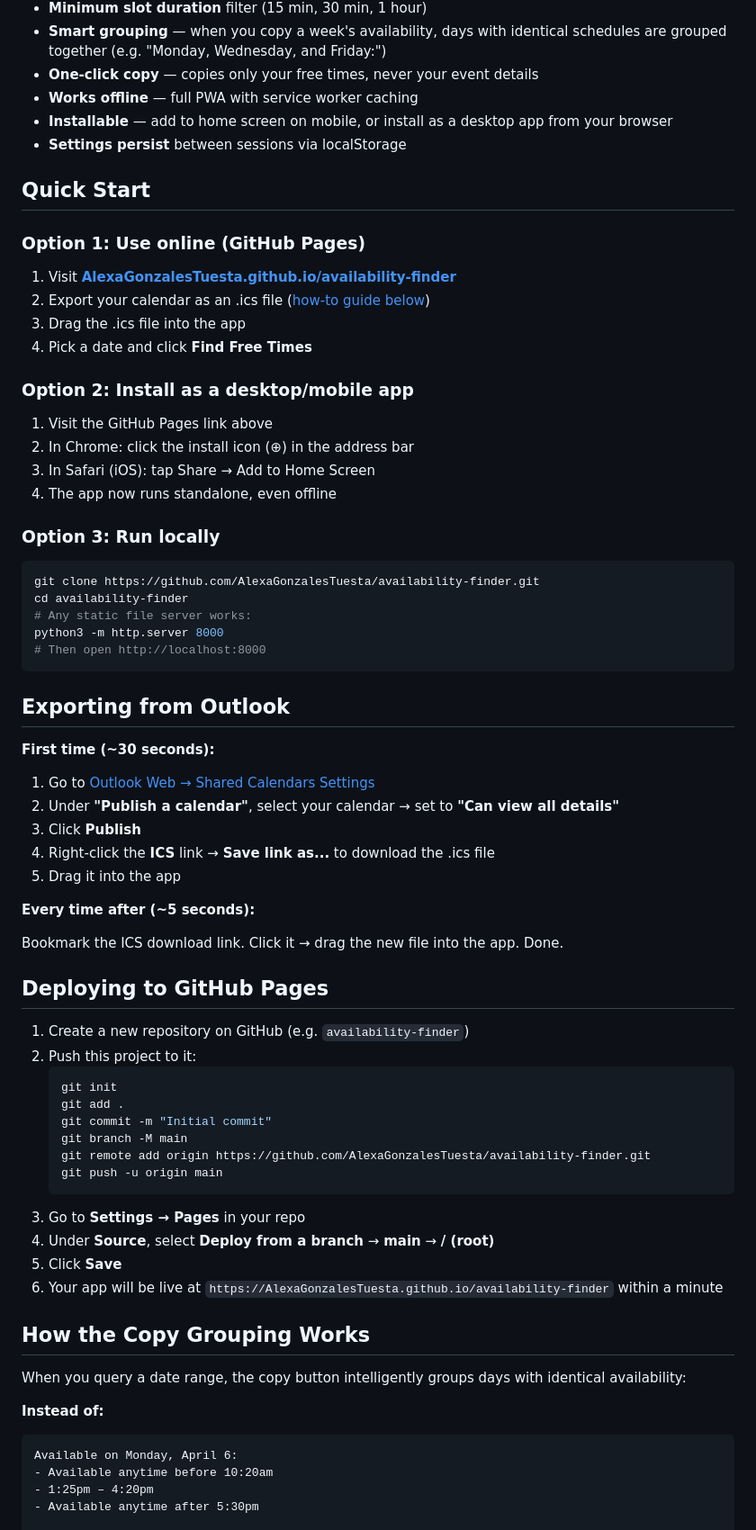
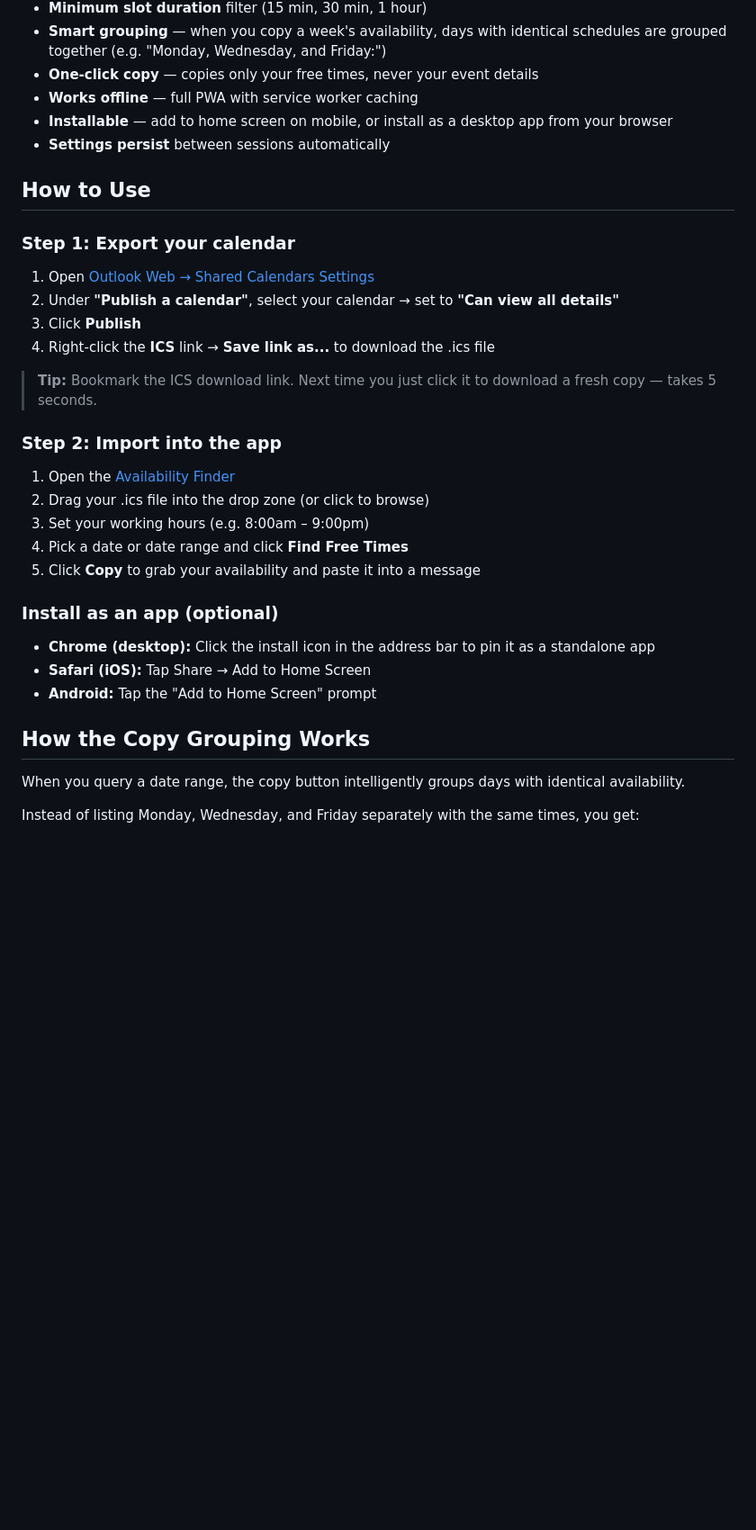
Before and after one commit to AlexaGonzalesTuesta/availability-finder, a Markdown page: README.md, the part around one of its changes. Shown at 90% size. Drawn GitHub-style; blank space fills up the shorter version.

Commit message:
Revise README for clarity and usage instructions
Updated README to clarify calendar import and usage instructions.

````diff
--- a/README.md
+++ b/README.md
@@ -13,73 +19,36 @@ A lightweight tool that reads your Outlook calendar (.ics export) and generates
 - **One-click copy** — copies only your free times, never your event details
 - **Works offline** — full PWA with service worker caching
 - **Installable** — add to home screen on mobile, or install as a desktop app from your browser
-- **Settings persist** between sessions via localStorage
+- **Settings persist** between sessions automatically
 
-## Quick Start
+## How to Use
 
-### Option 1: Use online (GitHub Pages)
+### Step 1: Export your calendar
 
-1. Visit **[AlexaGonzalesTuesta.github.io/availability-finder](https://AlexaGonzalesTuesta.github.io/availability-finder)**
-2. Export your calendar as an .ics file ([how-to guide below](#exporting-from-outlook))
-3. Drag the .ics file into the app
-4. Pick a date and click **Find Free Times**
-
-### Option 2: Install as a desktop/mobile app
-
-1. Visit the GitHub Pages link above
-2. In Chrome: click the install icon (⊕) in the address bar
-3. In Safari (iOS): tap Share → Add to Home Screen
-4. The app now runs standalone, even offline
-
-### Option 3: Run locally
-
-```bash
-git clone https://github.com/AlexaGonzalesTuesta/availability-finder.git
-cd availability-finder
-# Any static file server works:
-python3 -m http.server 8000
-# Then open http://localhost:8000
-```
-
-## Exporting from Outlook
-
-**First time (~30 seconds):**
-
-1. Go to [Outlook Web → Shared Calendars Settings](https://outlook.live.com/calendar/0/options/calendar/SharedCalendars)
+1. Open [Outlook Web → Shared Calendars Settings](https://outlook.live.com/calendar/0/options/calendar/SharedCalendars)
 2. Under **"Publish a calendar"**, select your calendar → set to **"Can view all details"**
 3. Click **Publish**
 4. Right-click the **ICS** link → **Save link as...** to download the .ics file
-5. Drag it into the app
 
-**Every time after (~5 seconds):**
+> **Tip:** Bookmark the ICS download link. Next time you just click it to download a fresh copy — takes 5 seconds.
 
-Bookmark the ICS download link. Click it → drag the new file into the app. Done.
+### Step 2: Import into the app
 
-## Deploying to GitHub Pages
+1. Open the [Availability Finder](https://alexagonzalestuesta.github.io/availability-finder)
+2. Drag your .ics file into the drop zone (or click to browse)
+3. Set your working hours (e.g. 8:00am – 9:00pm)
+4. Pick a date or date range and click **Find Free Times**
+5. Click **Copy** to grab your availability and paste it into a message
 
-1. Create a new repository on GitHub (e.g. `availability-finder`)
-2. Push this project to it:
-   ```bash
-   git init
-   git add .
-   git commit -m "Initial commit"
-   git branch -M main
-   git remote add origin https://github.com/AlexaGonzalesTuesta/availability-finder.git
-   git push -u origin main
-   ```
-3. Go to **Settings → Pages** in your repo
-4. Under **Source**, select **Deploy from a branch** → **main** → **/ (root)**
-5. Click **Save**
-6. Your app will be live at `https://AlexaGonzalesTuesta.github.io/availability-finder` within a minute
+### Install as an app (optional)
+
+- **Chrome (desktop):** Click the install icon in the address bar to pin it as a standalone app
+- **Safari (iOS):** Tap Share → Add to Home Screen
+- **Android:** Tap the "Add to Home Screen" prompt
 
 ## How the Copy Grouping Works
 
-When you query a date range, the copy button intelligently groups days with identical availability:
+When you query a date range, the copy button intelligently groups days with identical availability.
 
-**Instead of:**
-```
-Available on Monday, April 6:
-- Available anytime before 10:20am
-- 1:25pm – 4:20pm
-- Available anytime after 5:30pm
+Instead of listing Monday, Wednesday, and Friday separately with the same times, you get:
 
````
Also changed, not shown: other parts of README.md (+24 -24 lines).
